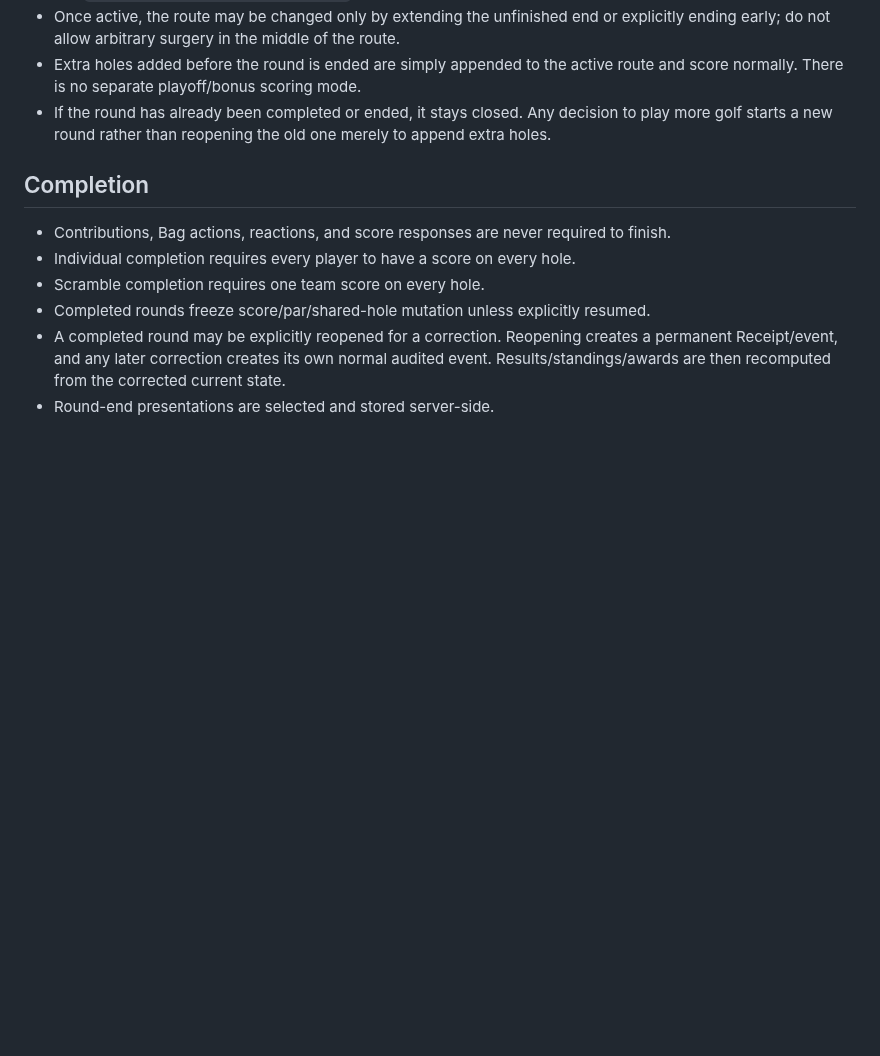
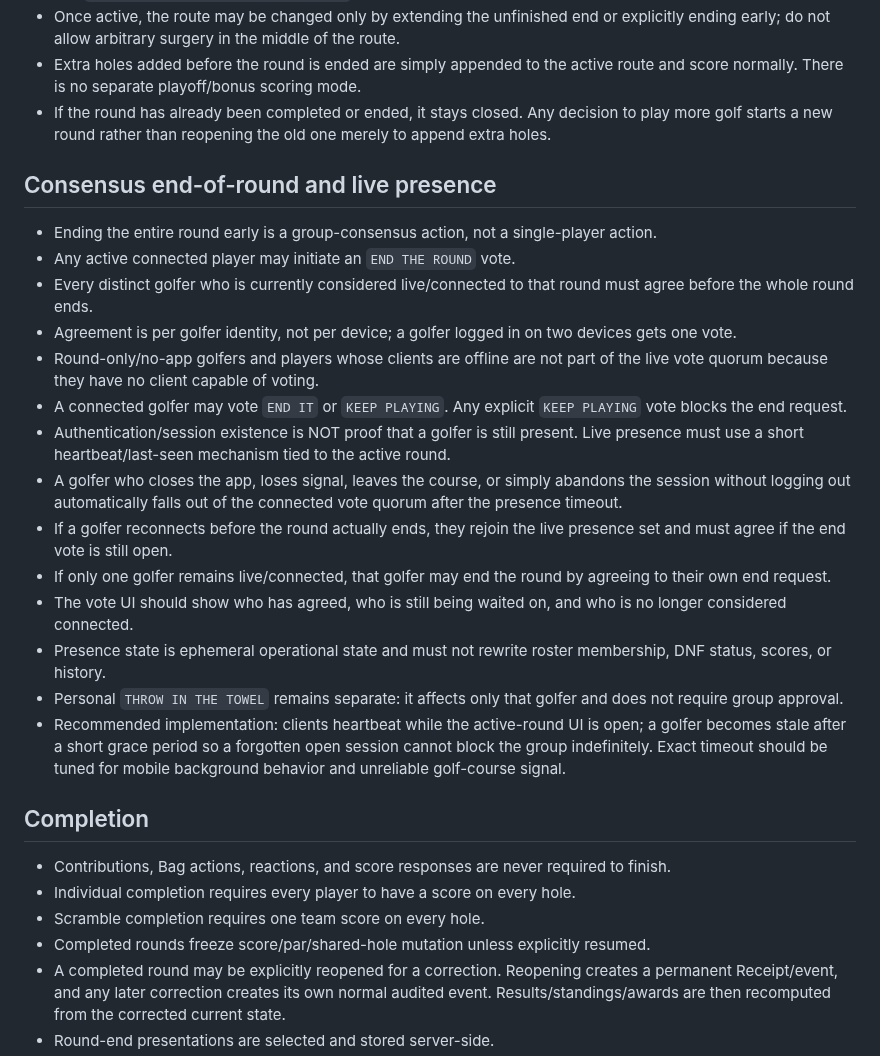
Before and after one commit to KKnFinite/WhoPushedMe, a Markdown page: ROUND_LOOP_AUDIT.md, the part around the change. Drawn GitHub-style; blank space fills up the shorter version.

Commit message:
Require connected-player consensus to end rounds

```diff
--- a/ROUND_LOOP_AUDIT.md
+++ b/ROUND_LOOP_AUDIT.md
@@ -432,6 +432,22 @@ The current HTML/CSS is scaffolding only. Visual approval happens separately.
 - Extra holes added before the round is ended are simply appended to the active route and score normally. There is no separate playoff/bonus scoring mode.
 - If the round has already been completed or ended, it stays closed. Any decision to play more golf starts a new round rather than reopening the old one merely to append extra holes.
 
+## Consensus end-of-round and live presence
+- Ending the entire round early is a group-consensus action, not a single-player action.
+- Any active connected player may initiate an `END THE ROUND` vote.
+- Every distinct golfer who is currently considered live/connected to that round must agree before the whole round ends.
+- Agreement is per golfer identity, not per device; a golfer logged in on two devices gets one vote.
+- Round-only/no-app golfers and players whose clients are offline are not part of the live vote quorum because they have no client capable of voting.
+- A connected golfer may vote `END IT` or `KEEP PLAYING`. Any explicit `KEEP PLAYING` vote blocks the end request.
+- Authentication/session existence is NOT proof that a golfer is still present. Live presence must use a short heartbeat/last-seen mechanism tied to the active round.
+- A golfer who closes the app, loses signal, leaves the course, or simply abandons the session without logging out automatically falls out of the connected vote quorum after the presence timeout.
+- If a golfer reconnects before the round actually ends, they rejoin the live presence set and must agree if the end vote is still open.
+- If only one golfer remains live/connected, that golfer may end the round by agreeing to their own end request.
+- The vote UI should show who has agreed, who is still being waited on, and who is no longer considered connected.
+- Presence state is ephemeral operational state and must not rewrite roster membership, DNF status, scores, or history.
+- Personal `THROW IN THE TOWEL` remains separate: it affects only that golfer and does not require group approval.
+- Recommended implementation: clients heartbeat while the active-round UI is open; a golfer becomes stale after a short grace period so a forgotten open session cannot block the group indefinitely. Exact timeout should be tuned for mobile background behavior and unreliable golf-course signal.
+
 ## Completion
 - Contributions, Bag actions, reactions, and score responses are never required to finish.
 - Individual completion requires every player to have a score on every hole.
```
